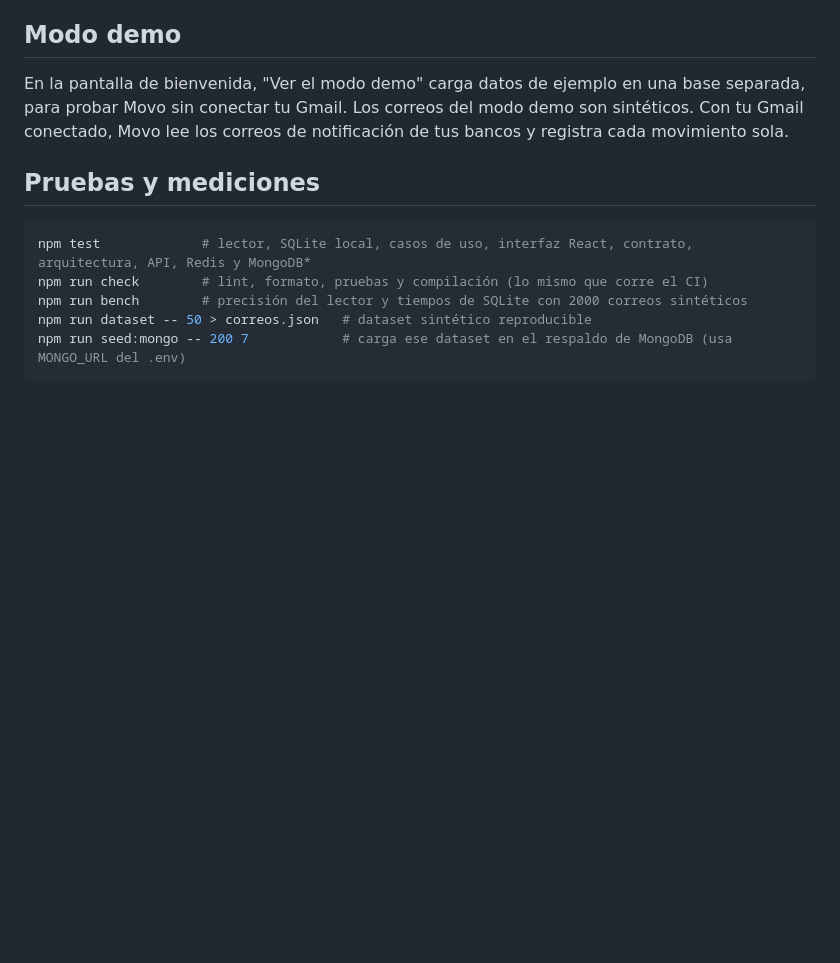
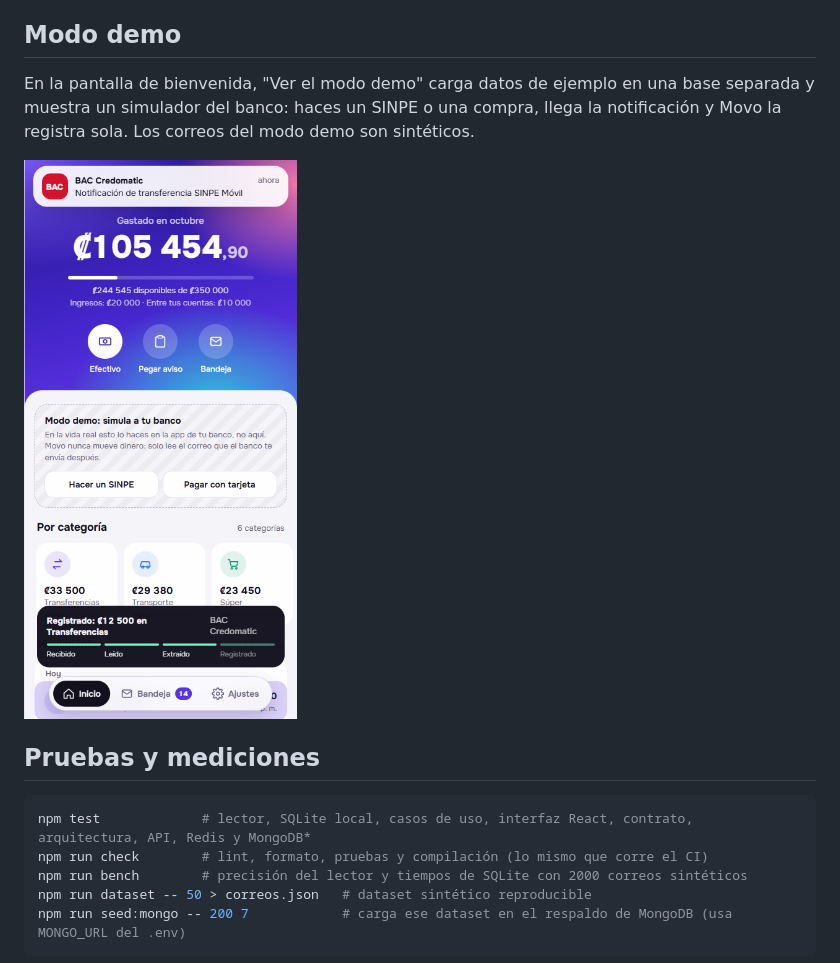
Before and after one commit to jbrown230/Movo, a Markdown page: README.md, the part around the change. GitHub-like rendering; pictures changed too: docs/capturas/04-lectura-automatica.png (added); blank space fills up the shorter version.

Commit message:
Volver al README anterior: el modo demo sí tiene simulador

```diff
--- a/README.md
+++ b/README.md
@@ -123,7 +123,9 @@ En Android abre el dominio en Chrome y toca "Instalar app". En iPhone, en Safari
 
 ## Modo demo
 
-En la pantalla de bienvenida, "Ver el modo demo" carga datos de ejemplo en una base separada, para probar Movo sin conectar tu Gmail. Los correos del modo demo son sintéticos. Con tu Gmail conectado, Movo lee los correos de notificación de tus bancos y registra cada movimiento sola.
+En la pantalla de bienvenida, "Ver el modo demo" carga datos de ejemplo en una base separada y muestra un simulador del banco: haces un SINPE o una compra, llega la notificación y Movo la registra sola. Los correos del modo demo son sintéticos.
+
+![Simulador](docs/capturas/04-lectura-automatica.png)
 
 ## Pruebas y mediciones
 
```
Also changed, not shown: docs/capturas/03-simulador-sinpe.png (added).
